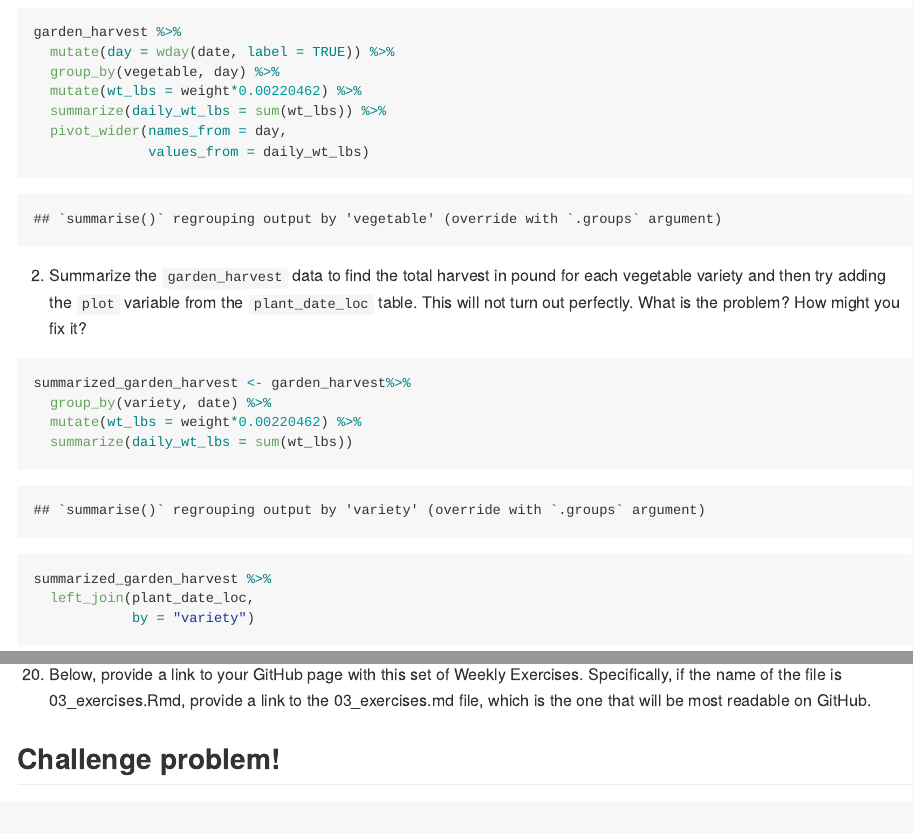
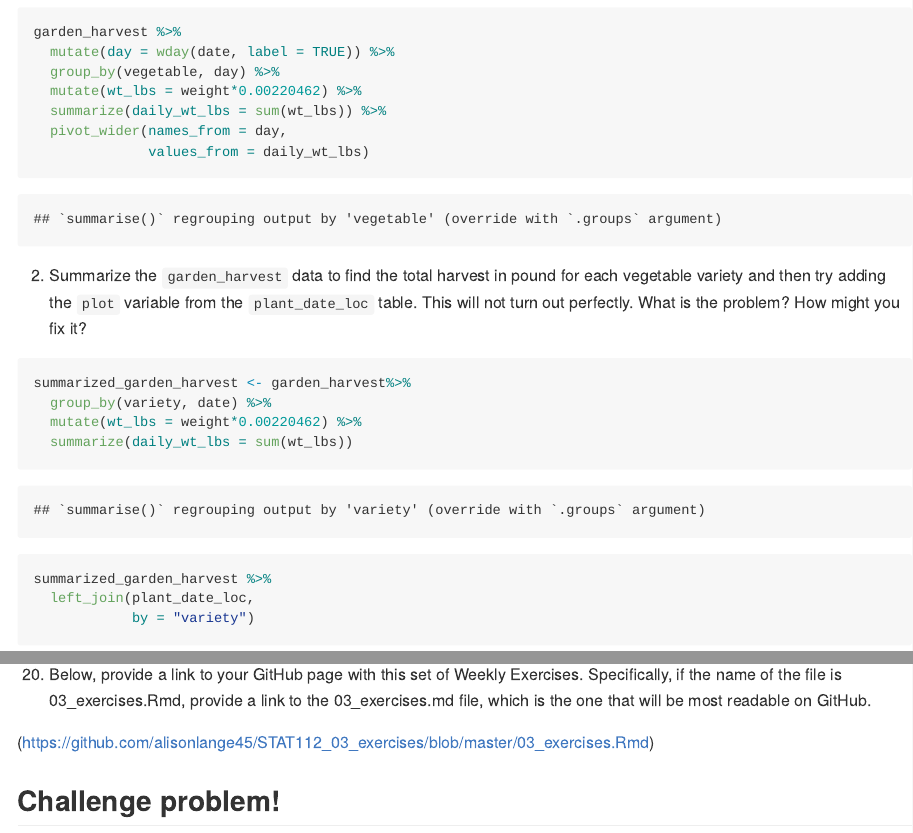
Before and after one commit to alisonbautista46/STAT112_03, an R Markdown document (03_exercises.Rmd): the page in a window 1100 px wide, from 2450 px down, and a second part further down, joined at a grey line. The pictures show the output file 03_exercises.md that the author committed with the source, drawn offline in the style of GitHub; long lines of code are wrapped.

Commit message:
github link added

```diff
--- a/03_exercises.Rmd
+++ b/03_exercises.Rmd
@@ -327,6 +327,8 @@ Top_Ten_Trips %>%
 
   20. Below, provide a link to your GitHub page with this set of Weekly Exercises. Specifically, if the name of the file is 03_exercises.Rmd, provide a link to the 03_exercises.md file, which is the one that will be most readable on GitHub.
 
+(https://github.com/alisonlange45/STAT112_03_exercises/blob/master/03_exercises.Rmd)
+
 ## Challenge problem!
 
 This problem uses the data from the Tidy Tuesday competition this week, `kids`. If you need to refresh your memory on the data, read about it [here](https://github.com/rfordatascience/tidytuesday/blob/master/data/2020/2020-09-15/readme.md).
```
Also changed, not shown: 03_exercises.md.
